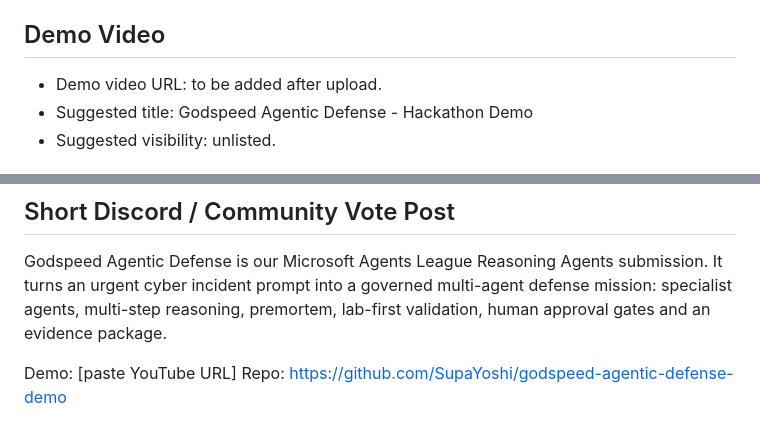
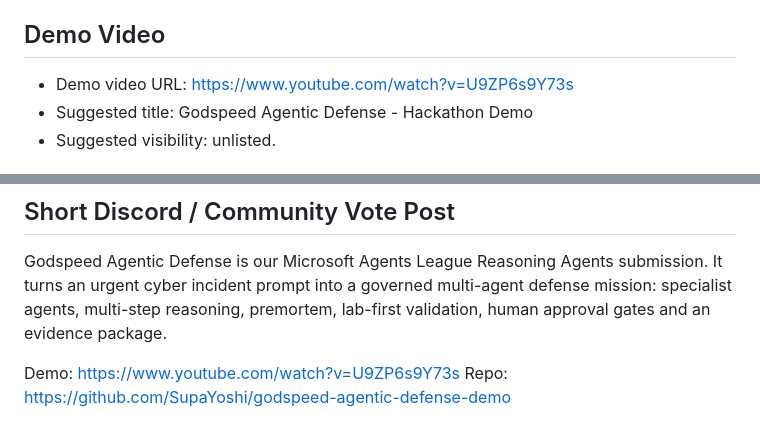
Before and after one commit to SupaYoshi/godspeed-agentic-defense-demo, a Markdown page: docs/submission-assets.md, 2 parts joined by grey strips. GitHub-like rendering.

Commit message:
Add demo video link to submission assets

```diff
--- a/docs/submission-assets.md
+++ b/docs/submission-assets.md
@@ -16,7 +16,7 @@ Use these fields for the hackathon form.
 
 ## Demo Video
 
-- Demo video URL: to be added after upload.
+- Demo video URL: https://www.youtube.com/watch?v=U9ZP6s9Y73s
 - Suggested title: Godspeed Agentic Defense - Hackathon Demo
 - Suggested visibility: unlisted.
 
@@ -53,5 +53,5 @@ Godspeed is intentionally sandbox-first. It plans risky security actions, but do
 
 Godspeed Agentic Defense is our Microsoft Agents League Reasoning Agents submission. It turns an urgent cyber incident prompt into a governed multi-agent defense mission: specialist agents, multi-step reasoning, premortem, lab-first validation, human approval gates and an evidence package.
 
-Demo: [paste YouTube URL]
+Demo: https://www.youtube.com/watch?v=U9ZP6s9Y73s
 Repo: https://github.com/SupaYoshi/godspeed-agentic-defense-demo
```
Also changed, not shown: docs/judging-rubric.md (+1 -1 lines), docs/submission-draft.md (+1 -1 lines).
